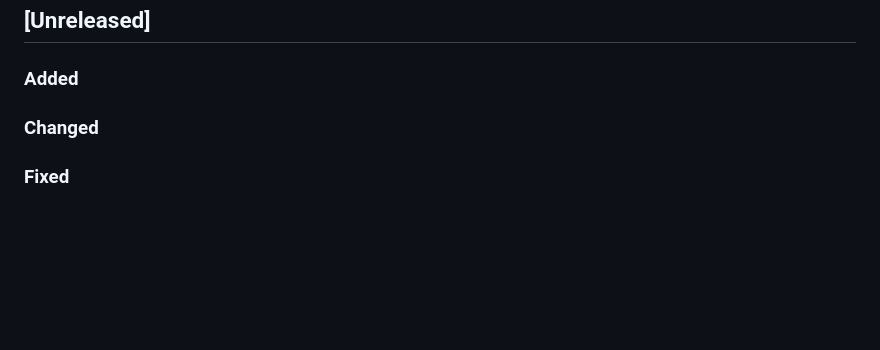
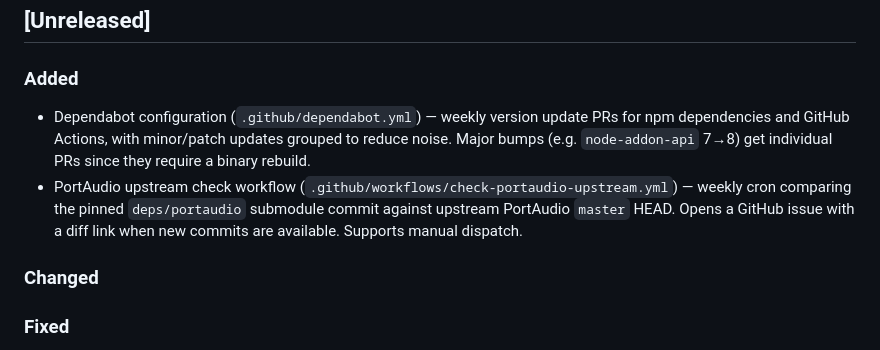
Before and after one commit to analyticsinmotion/decibri, a Markdown page: CHANGELOG.md, the part around the change. Rendered like a GitHub page; blank space fills up the shorter version.

Commit message:
chore: update CHANGELOG.md with new features and workflows for Dependabot and PortAudio checks

```diff
--- a/CHANGELOG.md
+++ b/CHANGELOG.md
@@ -11,7 +11,15 @@ and this project adheres to [Semantic Versioning](https://semver.org/spec/v2.0.0
 ## [Unreleased]
 
 ### Added
-<!-- Add new features here -->
+
+- Dependabot configuration (`.github/dependabot.yml`) — weekly version update PRs for
+  npm dependencies and GitHub Actions, with minor/patch updates grouped to reduce noise.
+  Major bumps (e.g. `node-addon-api` 7→8) get individual PRs since they require a
+  binary rebuild.
+- PortAudio upstream check workflow (`.github/workflows/check-portaudio-upstream.yml`) —
+  weekly cron comparing the pinned `deps/portaudio` submodule commit against upstream
+  PortAudio `master` HEAD. Opens a GitHub issue with a diff link when new commits are
+  available. Supports manual dispatch.
 
 ### Changed
 <!-- Add changed behavior here -->
```
